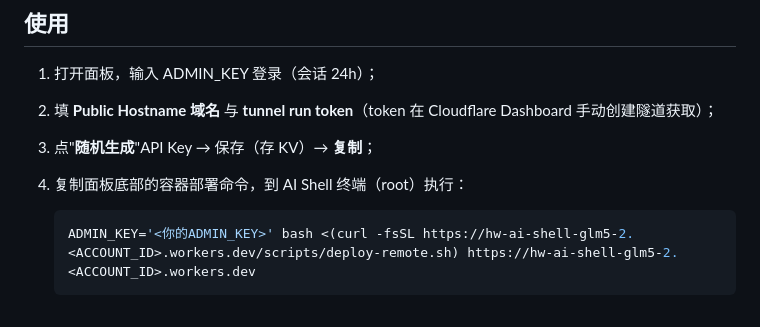
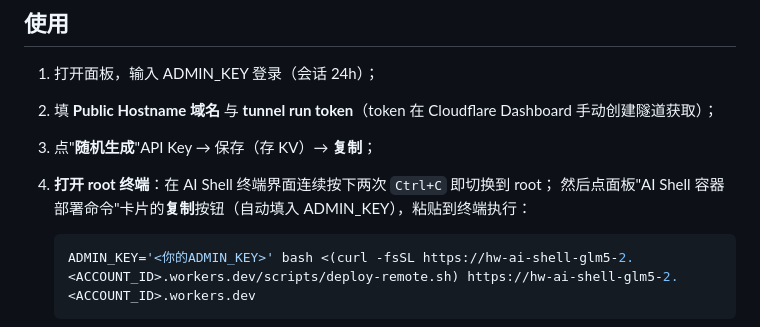
Before and after one commit to guowei21/HW-AI-Shell-GLM5.2, a Markdown page: README.md, the part around the change. Drawn GitHub-style.

Commit message:
docs: README 使用章节补充 root 终端打开方法（两次 Ctrl+C）

````diff
--- a/README.md
+++ b/README.md
@@ -56,7 +56,8 @@ https://hw-ai-shell-glm5-2.<ACCOUNT_ID>.workers.dev
 1. 打开面板，输入 ADMIN_KEY 登录（会话 24h）；
 2. 填 **Public Hostname 域名** 与 **tunnel run token**（token 在 Cloudflare Dashboard 手动创建隧道获取）；
 3. 点"**随机生成**"API Key → 保存（存 KV）→ **复制**；
-4. 复制面板底部的容器部署命令，到 AI Shell 终端（root）执行：
+4. **打开 root 终端**：在 AI Shell 终端界面连续按下两次 `Ctrl+C` 即切换到 root；
+   然后点面板"AI Shell 容器部署命令"卡片的**复制**按钮（自动填入 ADMIN_KEY），粘贴到终端执行：
 
    ```bash
    ADMIN_KEY='<你的ADMIN_KEY>' bash <(curl -fsSL https://hw-ai-shell-glm5-2.<ACCOUNT_ID>.workers.dev/scripts/deploy-remote.sh) https://hw-ai-shell-glm5-2.<ACCOUNT_ID>.workers.dev
````
